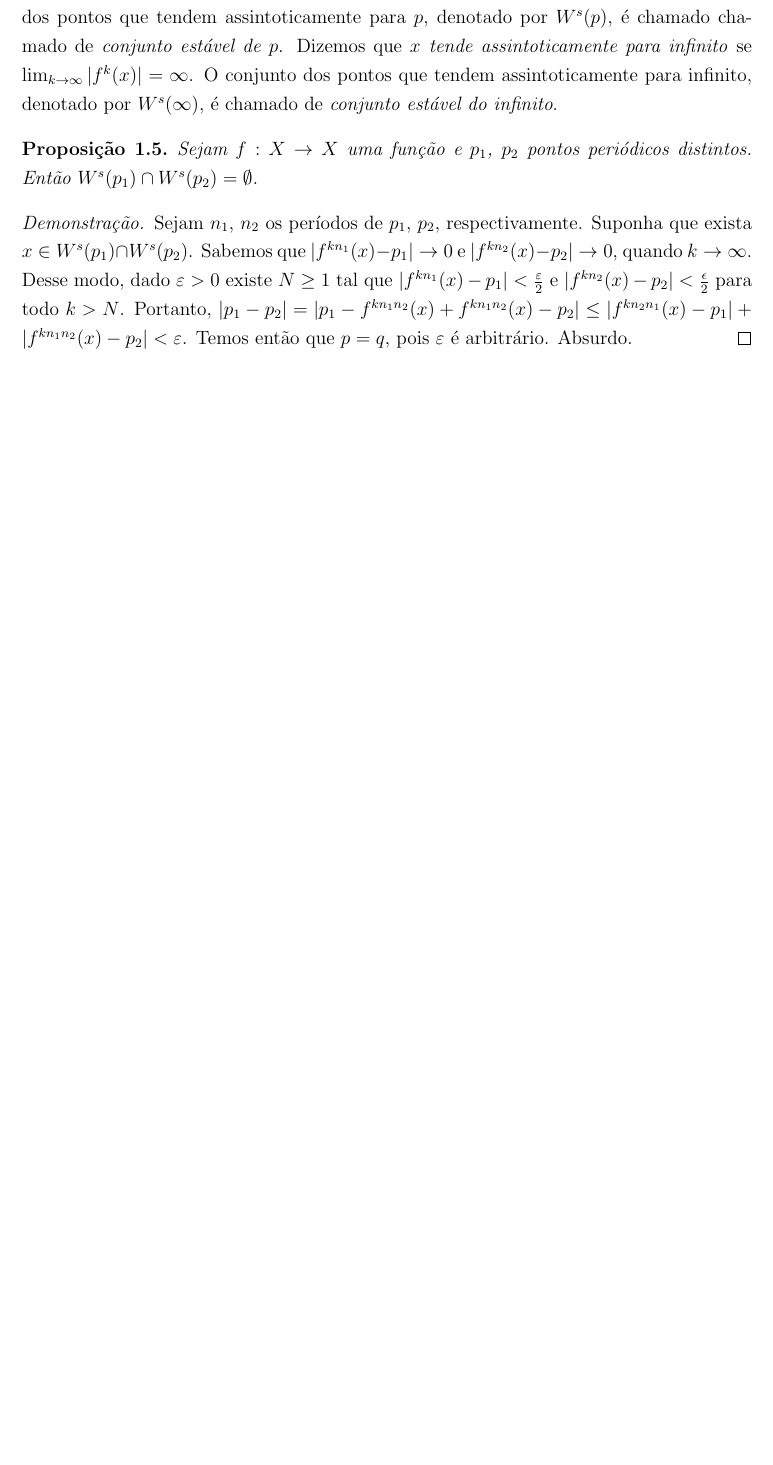
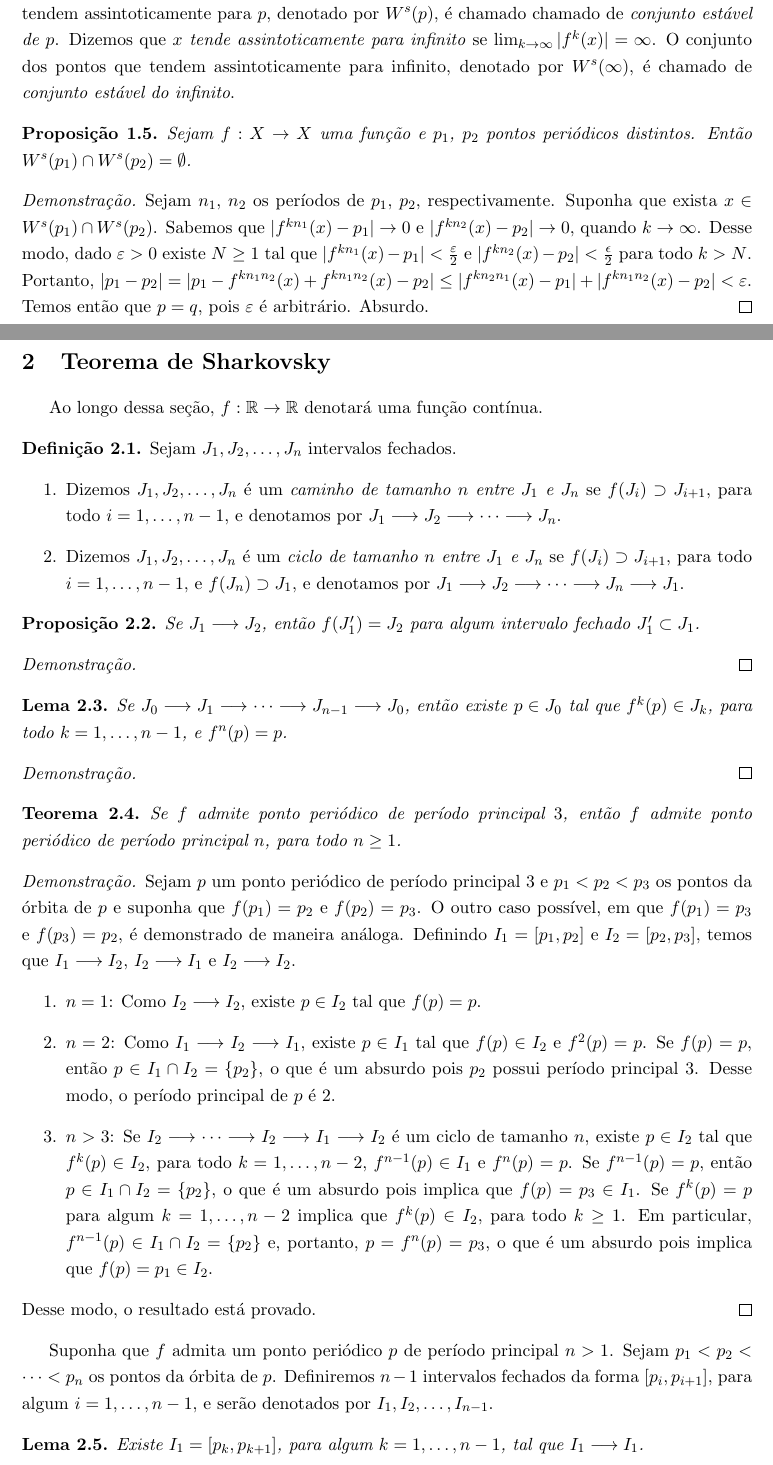
Before and after one commit to agenorgoncalvesneto/sistemas-dinamicos, a LaTeX document (sistemasdinamicos.tex, which reads sections/sharkovsky.tex): part of page 1 of 14 before the commit and two parts of pages 1 and 2 of 14 after it, the two joined at a grey line, cut so that both start at the same text, the shorter picture padded with empty space. Compiled offline with pdfLaTeX.

Commit message:
start sharkovsky theorem

```diff
--- /dev/null
+++ b/sections/sharkovsky.tex
@@ -0,0 +1,45 @@
+
+\section{Teorema de Sharkovsky}
+Ao longo dessa seção, $f: \RR \to \RR$ denotará uma função contínua.
+\begin{definition}
+Sejam $J_1, J_2, \dots, J_n$ intervalos fechados.
+\begin{enumerate}
+\item Dizemos $J_1, J_2, \dots, J_n$ é um \textit{caminho de tamanho $n$ entre $J_1$ e $J_n$} se $f(J_i) \supset J_{i+1}$, para todo $i = 1, \dots, n-1$, e denotamos por $J_1 \longrightarrow J_2 \longrightarrow \cdots \longrightarrow J_n$.
+
+\item Dizemos $J_1, J_2, \dots, J_n$ é um \textit{ciclo de tamanho $n$ entre $J_1$ e $J_n$} se $f(J_i) \supset J_{i+1}$, para todo $i = 1, \dots, n-1$, e $f(J_n) \supset J_1$, e denotamos por $J_1 \longrightarrow J_2 \longrightarrow \cdots \longrightarrow J_n \longrightarrow J_1$.
+\end{enumerate}
+
+\begin{proposition}
+Se $J_1 \longrightarrow J_2$, então $f(J'_1) = J_2$ para algum intervalo fechado $J'_1 \subset J_1$.
+\end{proposition}
+\begin{proof}
+
+\end{proof}
+
+\begin{lemma}
+Se $J_0 \longrightarrow J_1 \longrightarrow \cdots \longrightarrow J_{n-1} \longrightarrow J_0$, então existe $p \in J_0$ tal que $f^k(p) \in J_k$, para todo $k = 1, \dots, n-1$, e $f^n(p) = p$.
+\end{lemma}
+
+\begin{proof}
+
+\end{proof}
+
+\begin{theorem}
+Se $f$ admite ponto periódico de período principal $3$, então $f$ admite ponto periódico de período principal $n$, para todo $n \geq 1$.
+\end{theorem}
+
+\begin{proof}
+Sejam $p$ um ponto periódico de período principal $3$ e $p_1 < p_2 < p_3$ os pontos da órbita de $p$ e suponha que $f(p_1) = p_2$ e $f(p_2) = p _3$. O outro caso possível, em que $f(p_1) = p_3$ e $f(p_3) = p_2$, é demonstrado de maneira análoga. Definindo $I_1 = [p_1, p_2]$ e $I_2 = [p_2, p_3]$, temos que $I_1 \longrightarrow I_2$, $I_2 \longrightarrow I_1$ e $I_2 \longrightarrow I_2$.
+\begin{enumerate}
+\item $n = 1$: Como $I_2 \longrightarrow I_2$, existe $p \in I_2$ tal que $f(p) = p$.
+\item $n = 2$: Como $I_1 \longrightarrow I_2 \longrightarrow I_1$, existe $p \in I_1$ tal que $f(p) \in I_2$ e $f^2(p) = p$. Se $f(p) = p$, então $p \in I_1 \cap I_2 = \{p_2\}$, o que é um absurdo pois $p_2$ possui período principal 3. Desse modo, o período principal de $p$ é $2$.
+\item $n > 3$: Se $I_2 \longrightarrow \cdots \longrightarrow I_2 \longrightarrow I_1 \longrightarrow I_2$ é um ciclo de tamanho $n$, existe $p \in I_2$ tal que $f^k(p) \in I_2$, para todo $k = 1, \dots, n-2$, $f^{n-1}(p) \in I_1$ e $f^n(p) = p$. Se $f^{n-1}(p) = p$, então $p \in I_1 \cap I_2 = \{p_2\}$, o que é um absurdo pois implica que $f(p) = p_3 \in I_1$. Se $f^k(p) = p$ para algum $k = 1, \dots, n-2$ implica que $f^k(p) \in I_2$, para todo $k \geq 1$. Em particular, $f^{n-1}(p) \in I_1 \cap I_2 = \{p_2\}$ e, portanto, $p = f^n(p) = p_3$, o que é um absurdo pois implica que $f(p) = p_1 \in I_2$.
+\end{enumerate}
+Desse modo, o resultado está provado.
+\end{proof}
+
+Suponha que $f$ admita um ponto periódico $p$ de período principal $n > 1$. Sejam $p_1 < p_2 < \cdots < p_n$ os pontos da órbita de $p$. Definiremos $n-1$ intervalos fechados da forma $[p_i, p_{i+1}]$, para algum $i = 1, \dots, n-1$, e serão denotados por $I_1, I_2, \dots, I_{n-1}$.
+
+\begin{lemma}
+Existe $I_1 = [p_k, p_{k+1}]$, para algum $k = 1, \dots, n-1$, tal que $I_1 \longrightarrow I_1$.
+\end{lemma}
--- a/sistemasdinamicos.tex
+++ b/sistemasdinamicos.tex
@@ -1,4 +1,4 @@
-\documentclass[a4paper, 12pt]{article}
+\documentclass[a4paper, 11pt]{article}
 
 \usepackage[utf8]{inputenc}
 \usepackage[brazil]{babel}
```
Also changed, not shown: sections/conjuntosdecantor.tex (+1 -1 lines), sections/dinamicasimbolica.tex (+1 -1 lines), sistemasdinamicos.bbl (added), sistemasdinamicos.pdf, sections/sharkovsky.tex (48 more changed lines), sistemasdinamicos.tex (6 more changed lines), 1 other file.
